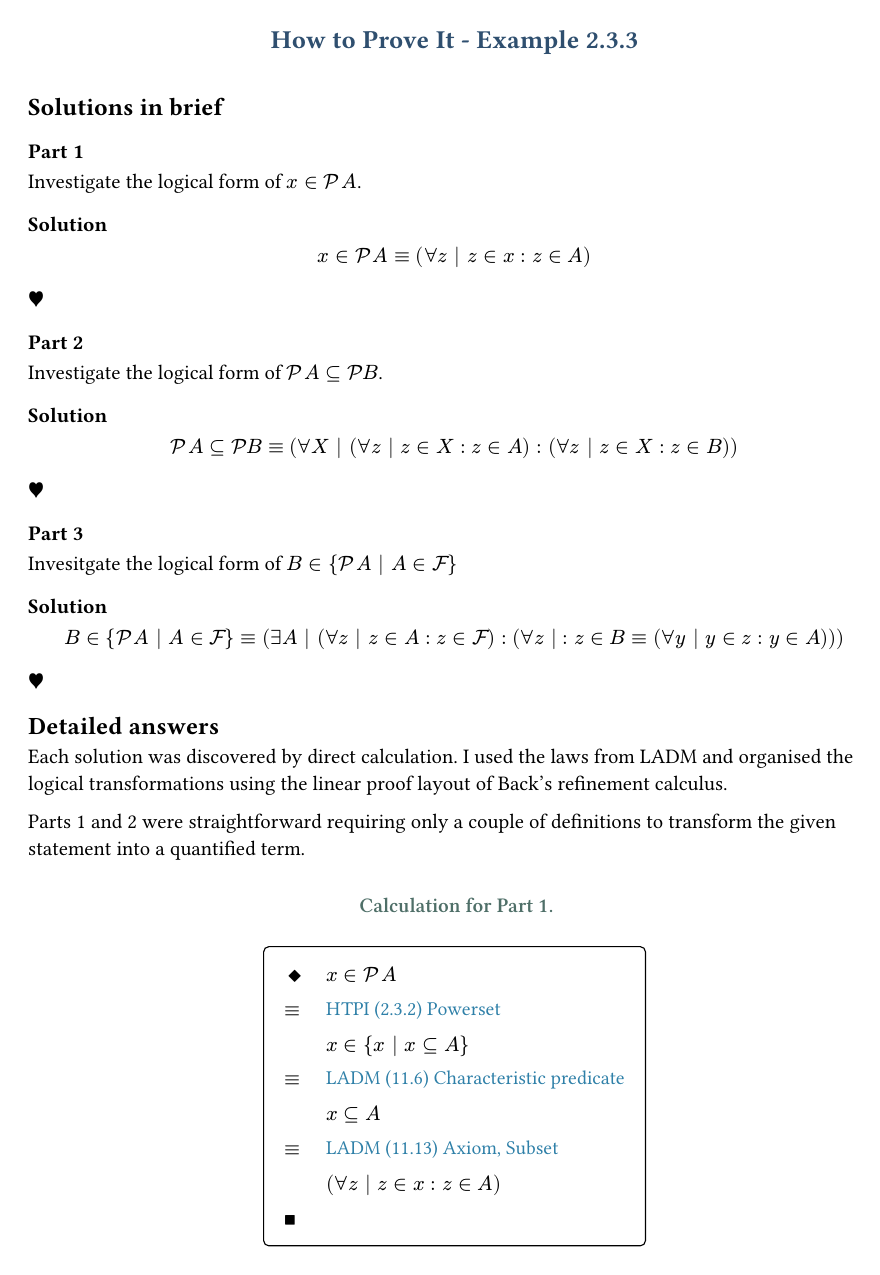
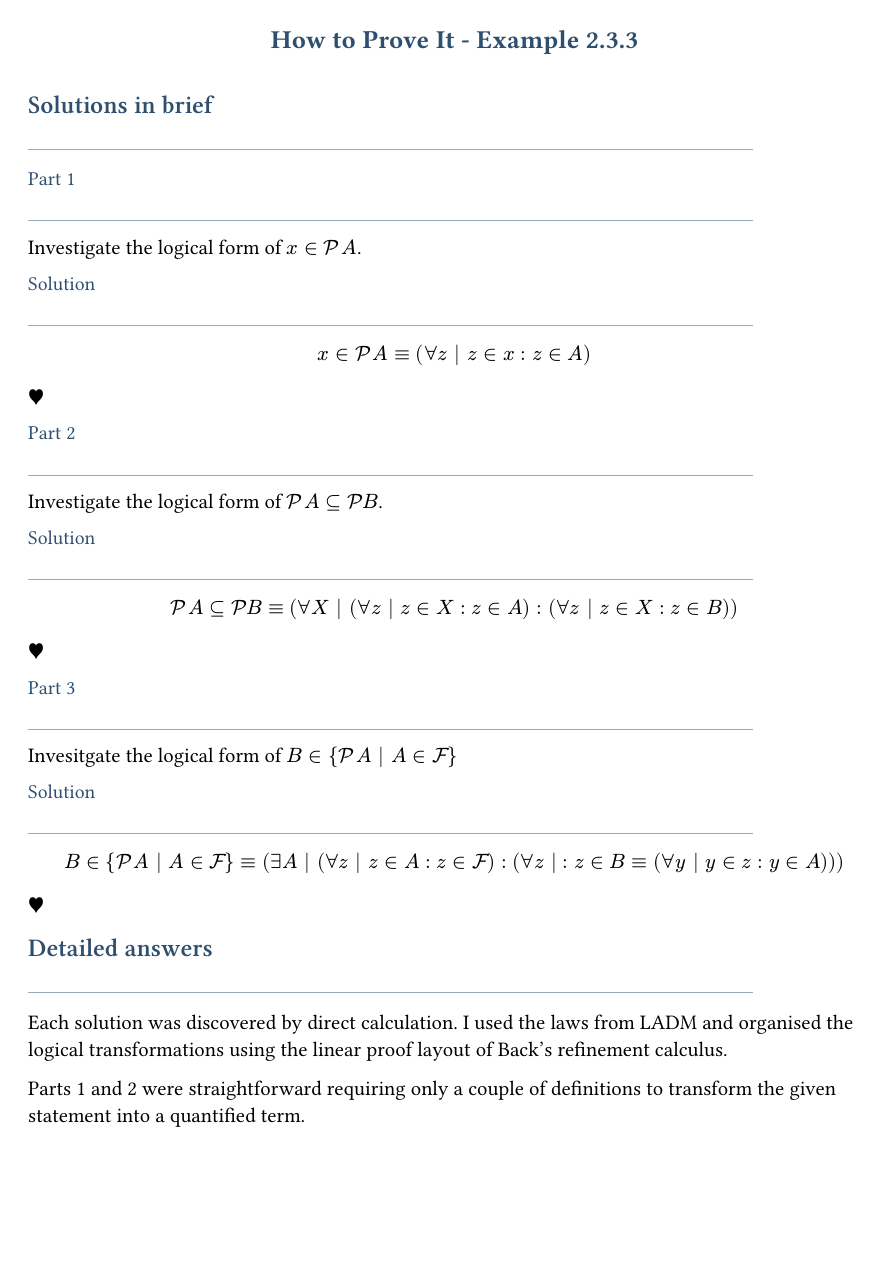
Before and after one commit to coreflexive/workbench, a Typst document (2026/05/20/HTPI/example-2.3.3.typ): page 1 of 2 before the commit and page 1 of 3 after it. Compiled offline with Typst 0.15.

```diff
--- a/2026/05/20/HTPI/example-2.3.3.typ
+++ b/2026/05/20/HTPI/example-2.3.3.typ
@@ -2,6 +2,40 @@
 #import "../lib/rel.typ": *
 
 #import "../lib/doc.typ": *
+
+#set page(
+  margin: 2.5cm,
+)
+
+#set text(
+  size: 11pt,
+)
+
+//------------------------------------------
+// Heading style
+//------------------------------------------
+
+#let heading-fill = rgb("#2f4f6f")
+#let heading-rule-fill = rgb("#9aa9b8")
+
+#show heading: it => block(
+  above: 1.1em,
+  below: 0.95em,
+)[
+  #text(
+  size: if it.level == 1 { 1.12em } else if it.level == 2 { 1.02em } else { 0.95em },
+  weight: if it.level <= 2 { "semibold" } else { "medium" },
+  fill: heading-fill,
+)[
+  #it.body
+]
+
+  #v(0.25em)
+  #line(
+    length: 85%,
+    stroke: 0.45pt + heading-rule-fill,
+  )
+]
 
 //----------------------------------------------------
 // The calculations
```
Also changed, not shown: Documents/HTPI/index/2/3.typ (renamed from Documents/HTPI/index.typ, +5 -4 lines), Documents/HTPI/main.typ (+4 -2 lines).
